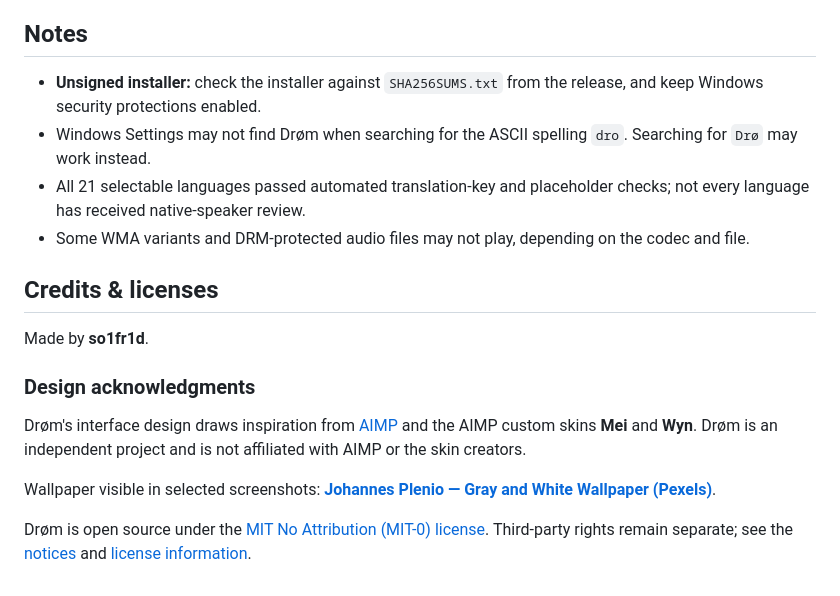
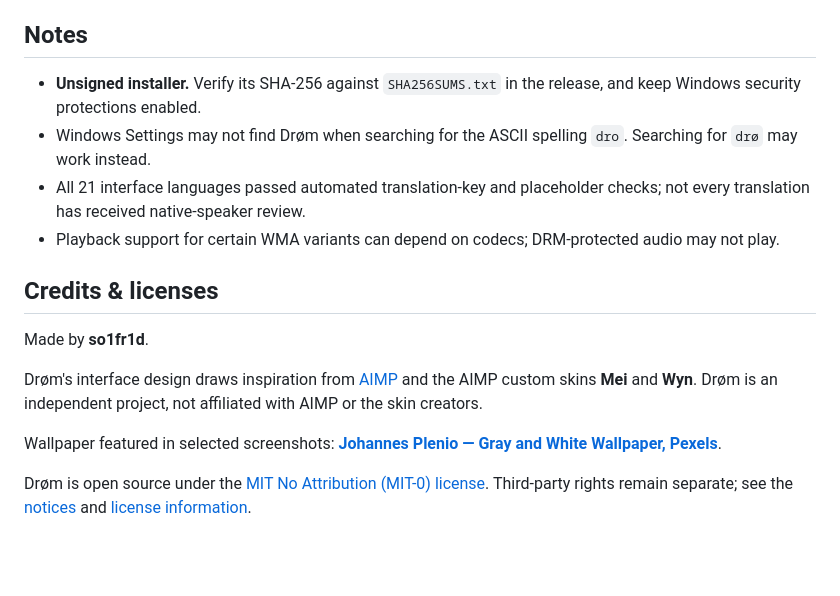
Before and after one commit to so1fr1d/droem, a Markdown page: README.md, the part around one of its changes. GitHub-like rendering; blank space fills up the shorter version.

```diff
--- a/README.md
+++ b/README.md
@@ -38,19 +78,17 @@ See the [installation guide](INSTALL_GUIDE.md) for more information.
 
 ## Notes
 
-- **Unsigned installer:** check the installer against `SHA256SUMS.txt` from the release, and keep Windows security protections enabled.
-- Windows Settings may not find Drøm when searching for the ASCII spelling `dro`. Searching for `Drø` may work instead.
-- All 21 selectable languages passed automated translation-key and placeholder checks; not every language has received native-speaker review.
-- Some WMA variants and DRM-protected audio files may not play, depending on the codec and file.
+- **Unsigned installer.** Verify its SHA-256 against `SHA256SUMS.txt` in the release, and keep Windows security protections enabled.
+- Windows Settings may not find Drøm when searching for the ASCII spelling `dro`. Searching for `drø` may work instead.
+- All 21 interface languages passed automated translation-key and placeholder checks; not every translation has received native-speaker review.
+- Playback support for certain WMA variants can depend on codecs; DRM-protected audio may not play.
 
 ## Credits & licenses
 
 Made by **so1fr1d**.
 
-### Design acknowledgments
+Drøm's interface design draws inspiration from [AIMP](https://aimp.su/) and the AIMP custom skins **Mei** and **Wyn**. Drøm is an independent project, not affiliated with AIMP or the skin creators.
 
-Drøm's interface design draws inspiration from [AIMP](https://aimp.su/) and the AIMP custom skins **Mei** and **Wyn**. Drøm is an independent project and is not affiliated with AIMP or the skin creators.
-
-Wallpaper visible in selected screenshots: **[Johannes Plenio — Gray and White Wallpaper (Pexels)](https://www.pexels.com/photo/gray-and-white-wallpaper-1103970/)**.
+Wallpaper featured in selected screenshots: **[Johannes Plenio — Gray and White Wallpaper, Pexels](https://www.pexels.com/photo/gray-and-white-wallpaper-1103970/)**.
 
 Drøm is open source under the [MIT No Attribution (MIT-0) license](LICENSE). Third-party rights remain separate; see the [notices](THIRD_PARTY_NOTICES.md) and [license information](THIRD_PARTY_LICENSES.txt).
```
Also changed, not shown: other parts of README.md (+57 -17 lines).
